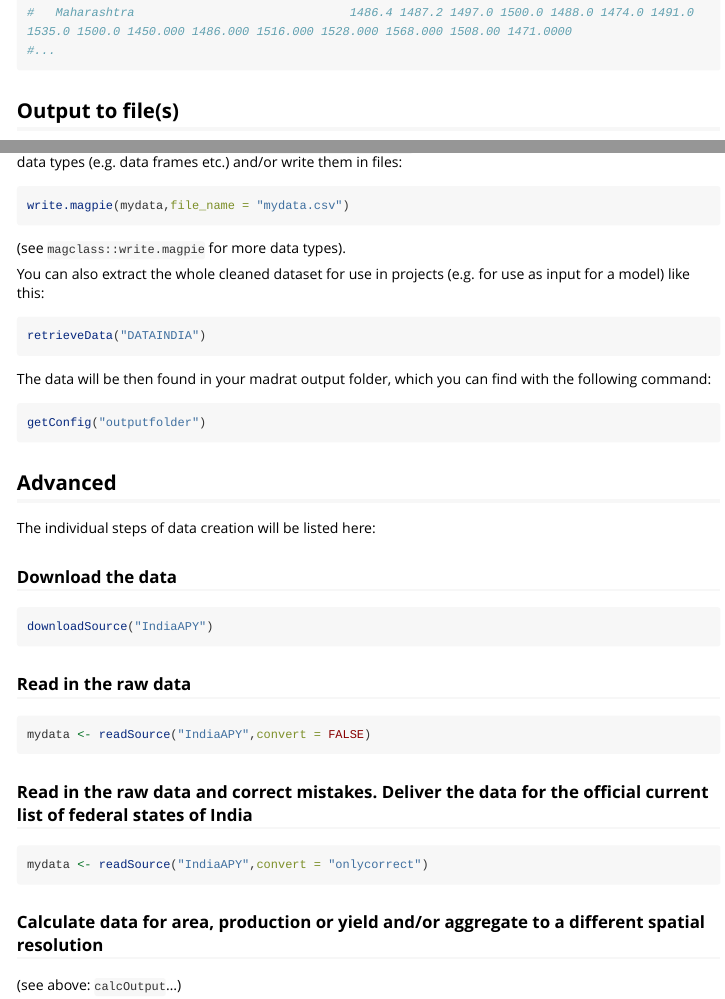
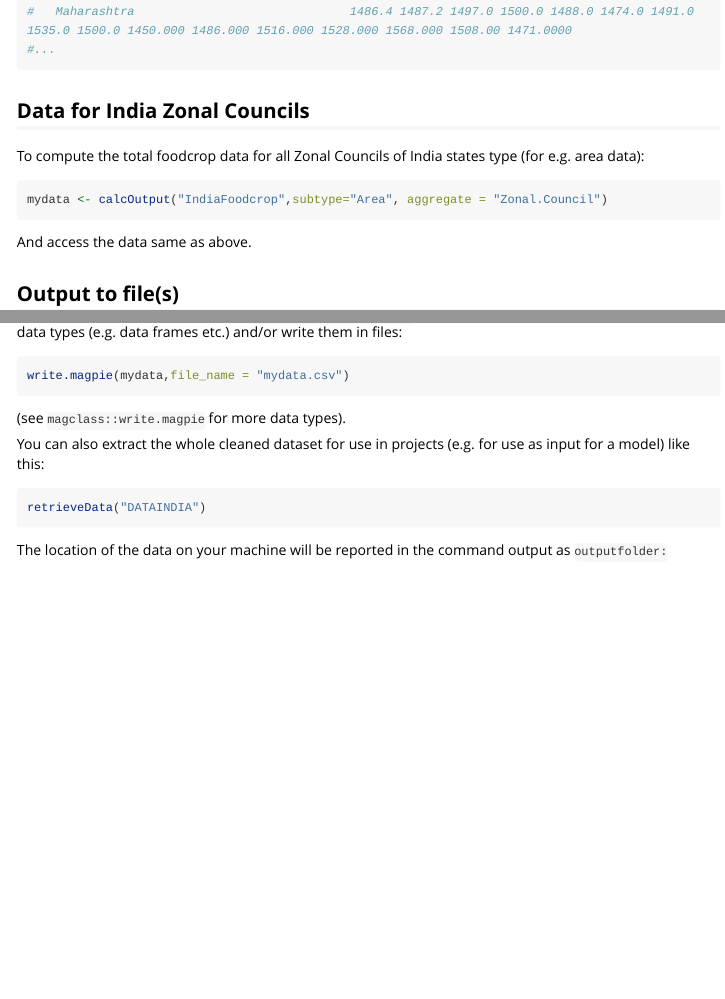
Before and after one commit to pik-piam/mrfable, an R Markdown document (vignettes/mrfable.Rmd): the page in a window 1100 px wide, from 2620 px down before the commit and from 2720 px down after it, so that both start at the same text, and a second part further down, joined at a grey line. Rendered offline with R 4.5, knitr and Pandoc, with nearby package versions; long lines of code are wrapped.

Commit message:
edit vignette

````diff
--- a/vignettes/mrfable.Rmd
+++ b/vignettes/mrfable.Rmd
@@ -117,6 +119,14 @@ mydata[,2000:2018,"Rice"][,,c("kharif","rabi")]
 #...
 ```
 
+## Data for India Zonal Councils
+
+To compute the total foodcrop data for all Zonal Councils of India states type (for e.g. area data):
+```{r, echo = TRUE, eval=FALSE}
+mydata <- calcOutput("IndiaFoodcrop",subtype="Area", aggregate = "Zonal.Council")
+```
+And access the data same as above.
+
 ## Output to file(s)
 
 By use of typical functions (see e.g. `magclass::as.data.frame`) you can transform the cleaned data to other data types (e.g. data frames etc.) and/or write them in files:
@@ -129,28 +139,4 @@ You can also extract the whole cleaned dataset for use in projects (e.g. for use
 ```{r,echo=TRUE,eval=FALSE}
 retrieveData("DATAINDIA")
 ```
-The data will be then found in your madrat output folder, which you can find with the following command:
-```{r,echo=TRUE,eval=FALSE}
-getConfig("outputfolder")
-```
-## Advanced
-
-The individual steps of data creation will be listed here:
-
-### Download the data
-```{r,echo=TRUE,eval=FALSE}
-downloadSource("IndiaAPY")
-```
-
-### Read in the raw data
-```{r,echo=TRUE,eval=FALSE}
-mydata <- readSource("IndiaAPY",convert = FALSE)
-```
-
-### Read in the raw data and correct mistakes. Deliver the data for the official current list of federal states of India
-```{r,echo=TRUE,eval=FALSE}
-mydata <- readSource("IndiaAPY",convert = "onlycorrect")
-```
-
-### Calculate data for area, production or yield and/or aggregate to a different spatial resolution
-(see above: `calcOutput`...)
+The location of the data on your machine will be reported in the command output as `outputfolder:`
````
Also changed, not shown: vignettes/mrfable.R (deleted, +0 -97 lines), .zenodo.json, README.md, vignettes/mrfable.html (deleted), vignettes/mrfable.Rmd (16 more changed lines), 3 other files.
